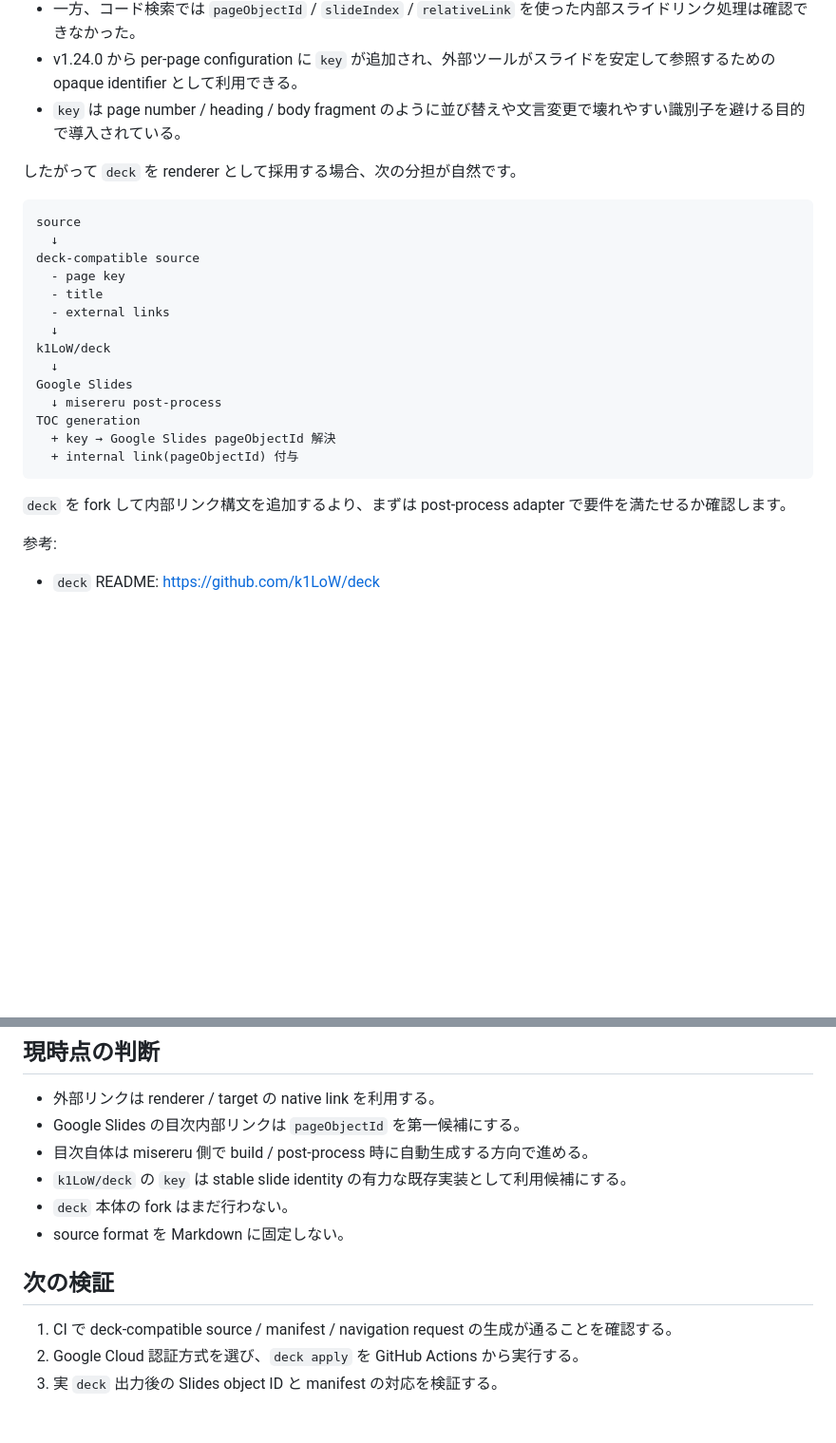
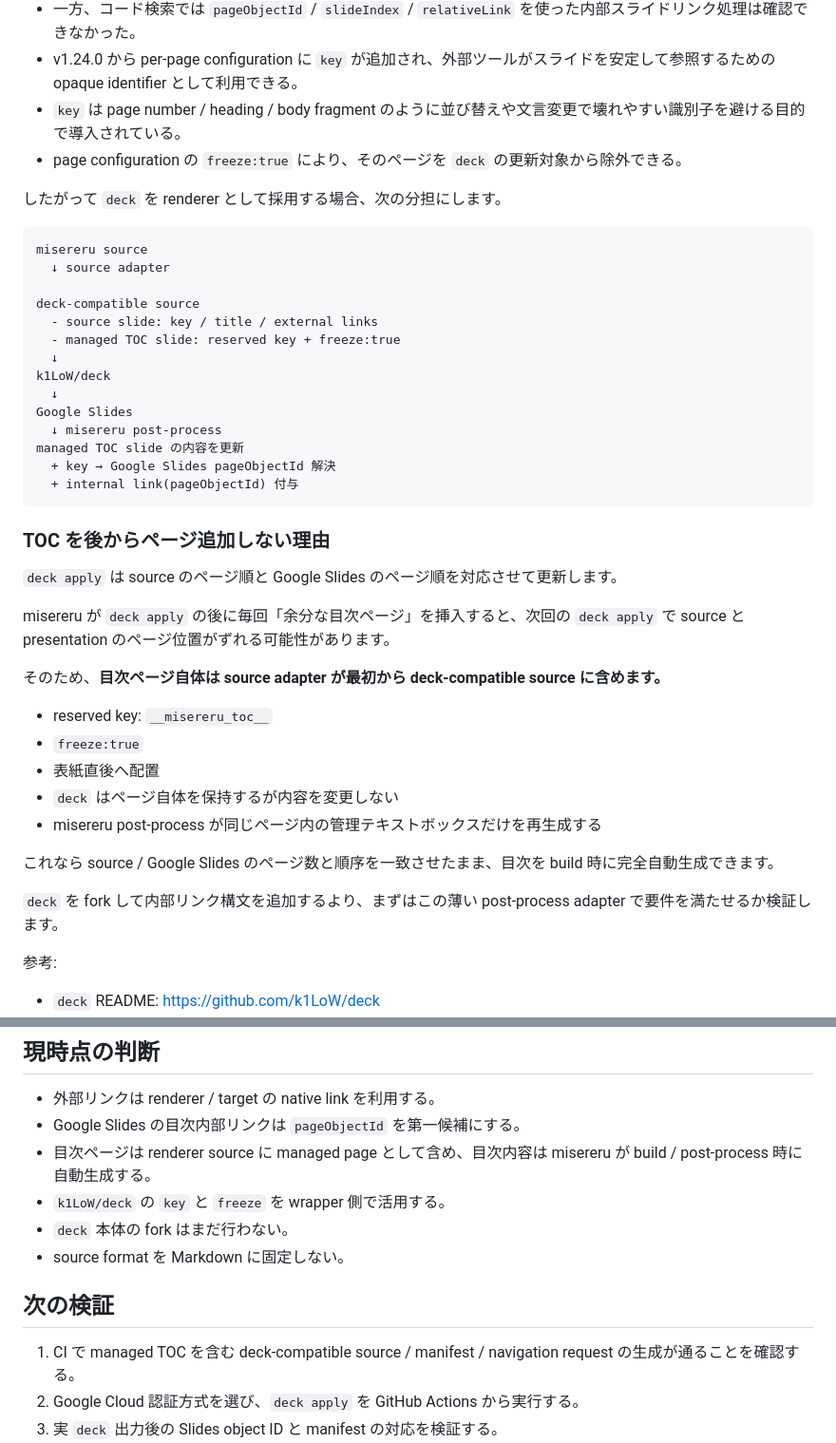
Before and after one commit to myokoym/misereru, a Markdown page: docs/research/navigation-links.md, 2 parts joined by grey strips. Shown at 95% size. GitHub-like rendering; blank space fills up the shorter version.

Commit message:
docs: use managed frozen toc page with deck

````diff
--- a/docs/research/navigation-links.md
+++ b/docs/research/navigation-links.md
@@ -55,27 +55,44 @@ GitHub: <https://github.com/k1LoW/deck>
 - 一方、コード検索では `pageObjectId` / `slideIndex` / `relativeLink` を使った内部スライドリンク処理は確認できなかった。
 - v1.24.0 から per-page configuration に `key` が追加され、外部ツールがスライドを安定して参照するための opaque identifier として利用できる。
 - `key` は page number / heading / body fragment のように並び替えや文言変更で壊れやすい識別子を避ける目的で導入されている。
+- page configuration の `freeze:true` により、そのページを `deck` の更新対象から除外できる。
 
-したがって `deck` を renderer として採用する場合、次の分担が自然です。
+したがって `deck` を renderer として採用する場合、次の分担にします。
 
 ```text
-source
-  ↓
+misereru source
+  ↓ source adapter
+
 deck-compatible source
-  - page key
-  - title
-  - external links
+  - source slide: key / title / external links
+  - managed TOC slide: reserved key + freeze:true
   ↓
 k1LoW/deck
   ↓
 Google Slides
   ↓ misereru post-process
-TOC generation
+managed TOC slide の内容を更新
   + key → Google Slides pageObjectId 解決
   + internal link(pageObjectId) 付与
 ```
 
-`deck` を fork して内部リンク構文を追加するより、まずは post-process adapter で要件を満たせるか確認します。
+### TOC を後からページ追加しない理由
+
+`deck apply` は source のページ順と Google Slides のページ順を対応させて更新します。
+
+misereru が `deck apply` の後に毎回「余分な目次ページ」を挿入すると、次回の `deck apply` で source と presentation のページ位置がずれる可能性があります。
+
+そのため、**目次ページ自体は source adapter が最初から deck-compatible source に含めます。**
+
+- reserved key: `__misereru_toc__`
+- `freeze:true`
+- 表紙直後へ配置
+- `deck` はページ自体を保持するが内容を変更しない
+- misereru post-process が同じページ内の管理テキストボックスだけを再生成する
+
+これなら source / Google Slides のページ数と順序を一致させたまま、目次を build 時に完全自動生成できます。
+
+`deck` を fork して内部リンク構文を追加するより、まずはこの薄い post-process adapter で要件を満たせるか検証します。
 
 参考:
 
@@ -200,14 +222,14 @@ dist/deck/navigation-requests.json
 
 - 外部リンクは renderer / target の native link を利用する。
 - Google Slides の目次内部リンクは `pageObjectId` を第一候補にする。
-- 目次自体は misereru 側で build / post-process 時に自動生成する方向で進める。
-- `k1LoW/deck` の `key` は stable slide identity の有力な既存実装として利用候補にする。
+- 目次ページは renderer source に managed page として含め、目次内容は misereru が build / post-process 時に自動生成する。
+- `k1LoW/deck` の `key` と `freeze` を wrapper 側で活用する。
 - `deck` 本体の fork はまだ行わない。
 - source format を Markdown に固定しない。
 
 ## 次の検証
 
-1. CI で deck-compatible source / manifest / navigation request の生成が通ることを確認する。
+1. CI で managed TOC を含む deck-compatible source / manifest / navigation request の生成が通ることを確認する。
 2. Google Cloud 認証方式を選び、`deck apply` を GitHub Actions から実行する。
 3. 実 `deck` 出力後の Slides object ID と manifest の対応を検証する。
 4. HTML target でも同じ stable key から anchor TOC を生成する。
````
Also changed, not shown: other parts of docs/research/navigation-links.md (+11 -6 lines).
